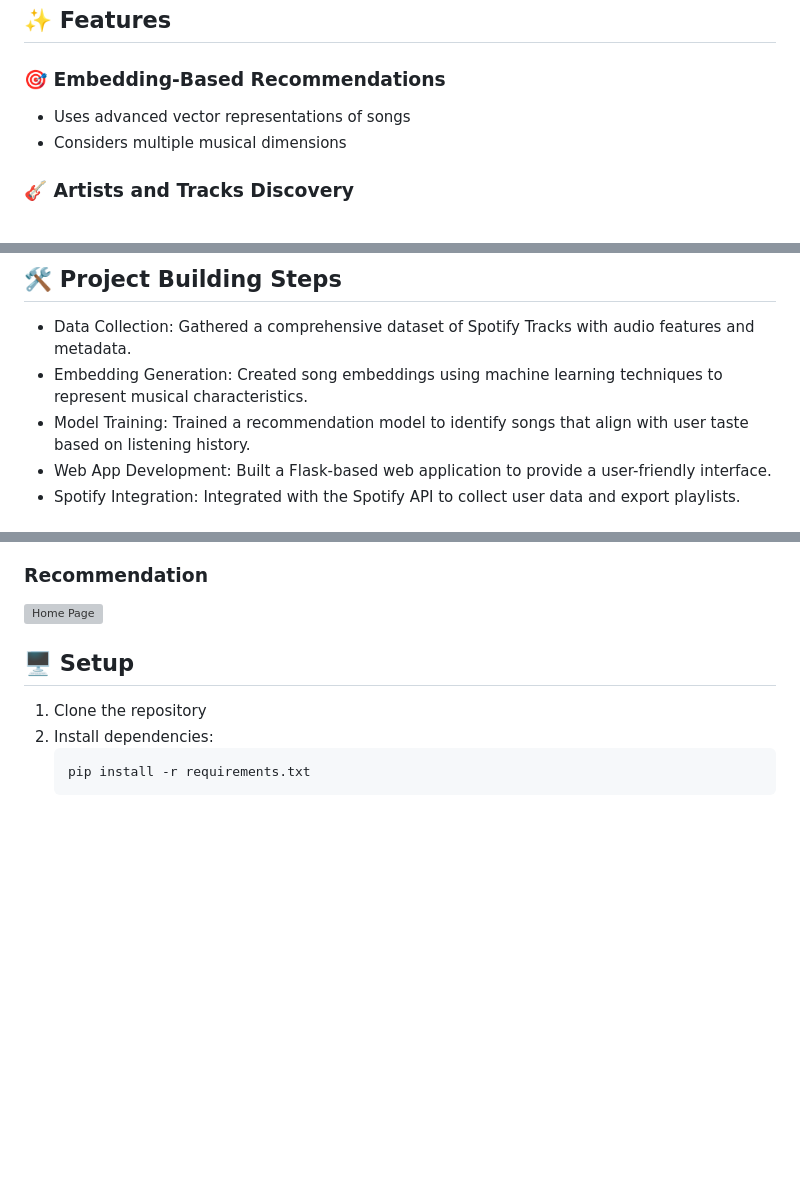
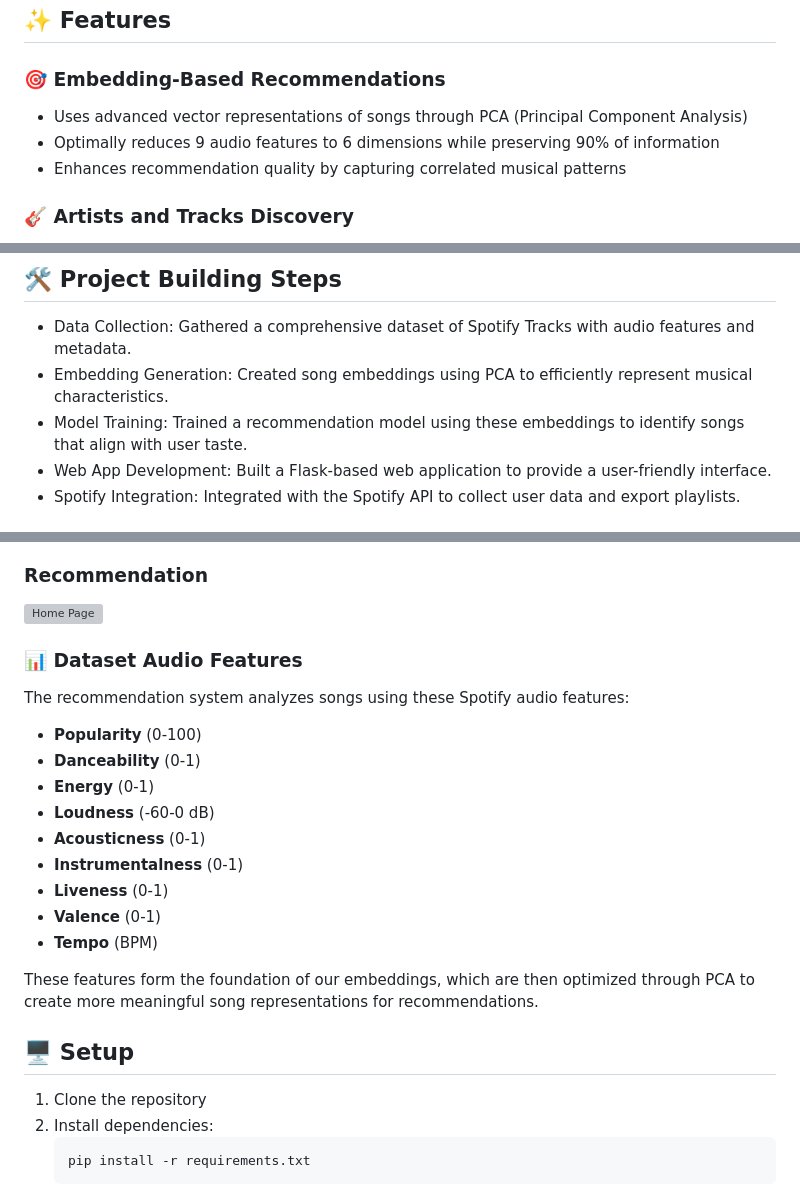
Before and after one commit to rafaeltorresng/Blonded-AI, a Markdown page: README.md, 3 parts joined by grey strips. GitHub-like rendering; blank space fills up the shorter version; grey boxes are pictures that could not be loaded.

```diff
--- a/README.md
+++ b/README.md
@@ -3,8 +3,9 @@ Blonded AI is my personal project to blend the worlds of AI and music. It utiliz
 
 ## ✨ Features
 ### 🎯 Embedding-Based Recommendations
-- Uses advanced vector representations of songs
-- Considers multiple musical dimensions
+- Uses advanced vector representations of songs through PCA (Principal Component Analysis)
+- Optimally reduces 9 audio features to 6 dimensions while preserving 90% of information
+- Enhances recommendation quality by capturing correlated musical patterns
 ### 🎸 Artists and Tracks Discovery
 - Finds similar artists based on musical style
 - Suggests tracks matching your taste profile
@@ -16,8 +17,8 @@ Blonded AI is my personal project to blend the worlds of AI and music. It utiliz
 
 ## 🛠️ Project Building Steps
 - Data Collection: Gathered a comprehensive dataset of Spotify Tracks with audio features and metadata.
-- Embedding Generation: Created song embeddings using machine learning techniques to represent musical characteristics.
-- Model Training: Trained a recommendation model to identify songs that align with user taste based on listening history.
+- Embedding Generation: Created song embeddings using PCA to efficiently represent musical characteristics.
+- Model Training: Trained a recommendation model using these embeddings to identify songs that align with user taste.
 - Web App Development: Built a Flask-based web application to provide a user-friendly interface.
 - Spotify Integration: Integrated with the Spotify API to collect user data and export playlists.
 
@@ -45,6 +46,21 @@ All the skills and technologies used in this project:
 
 ### Recommendation
 ![Home Page](/Blonded_web/static/img/Blonded0.2.png)
+
+### 📊 Dataset Audio Features
+The recommendation system analyzes songs using these Spotify audio features:
+
+- **Popularity** (0-100)
+- **Danceability** (0-1)
+- **Energy** (0-1)
+- **Loudness** (-60-0 dB)
+- **Acousticness** (0-1)
+- **Instrumentalness** (0-1)
+- **Liveness** (0-1)
+- **Valence** (0-1)
+- **Tempo** (BPM)
+
+These features form the foundation of our embeddings, which are then optimized through PCA to create more meaningful song representations for recommendations.
 
 ## 🖥️  Setup
 
```
